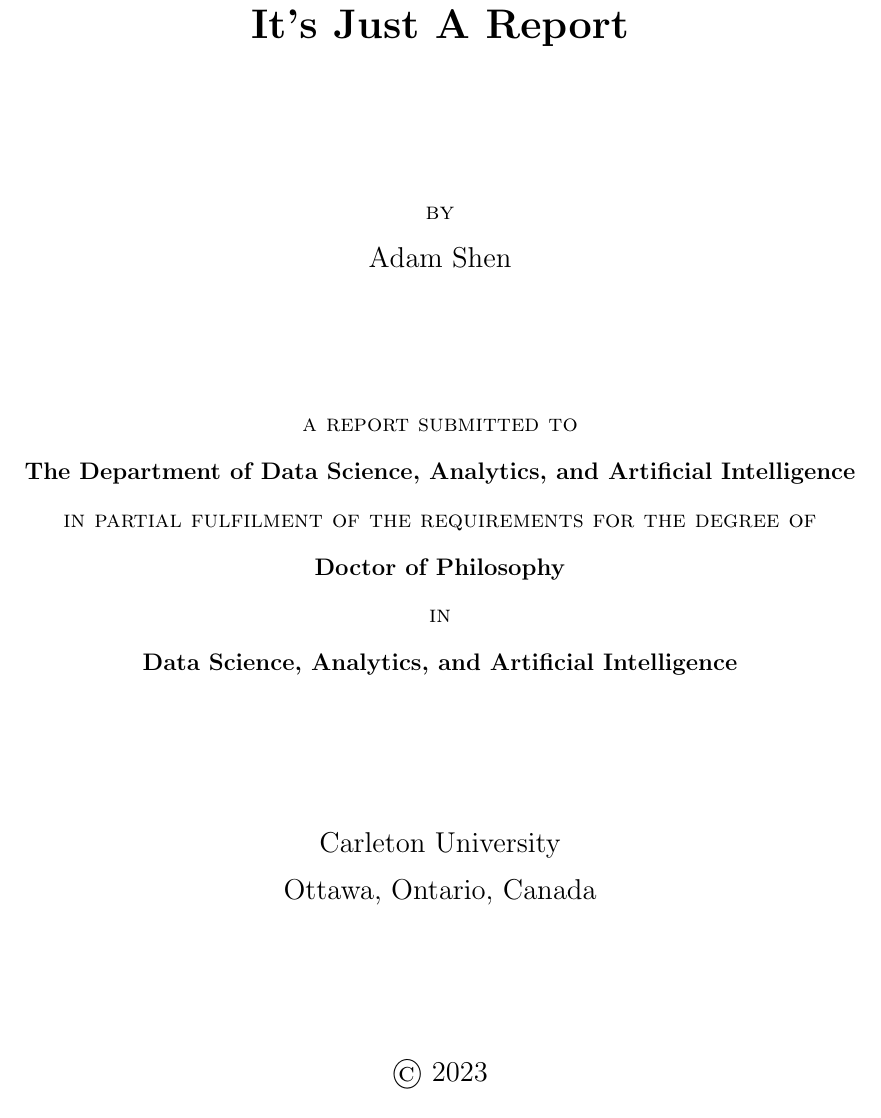
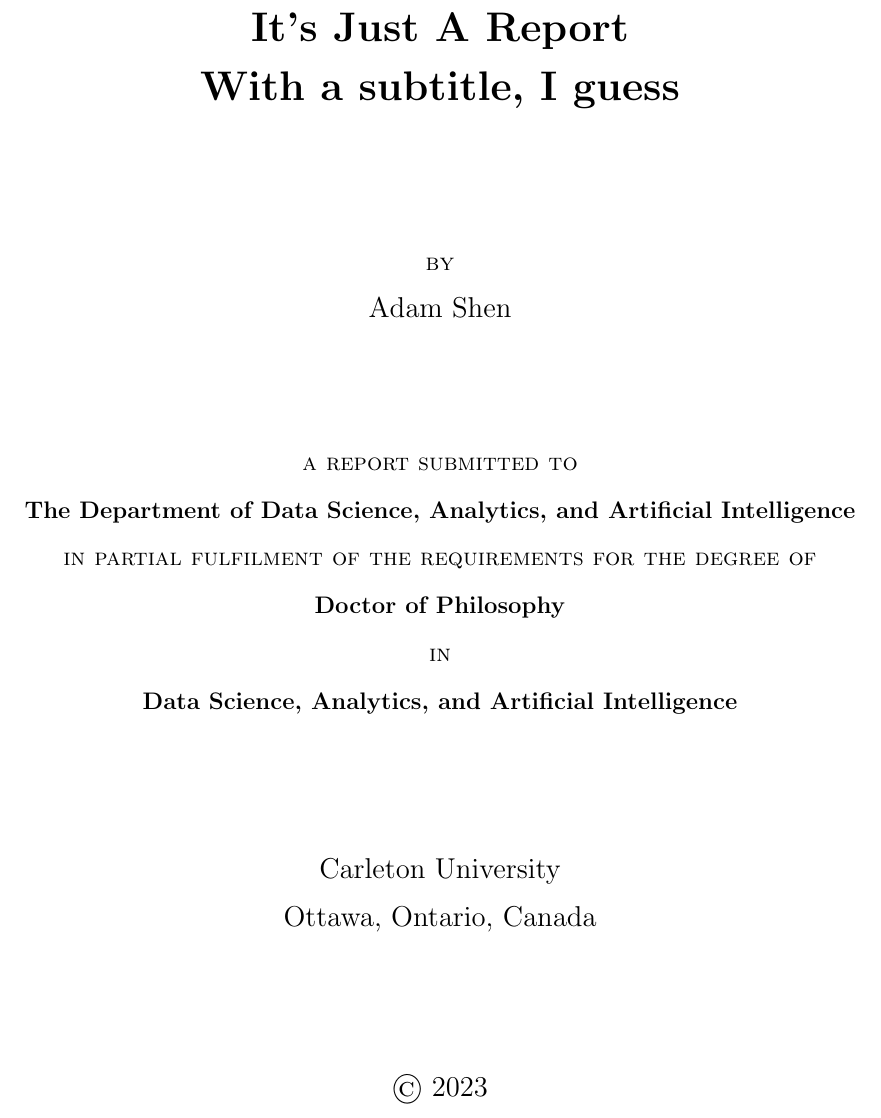
Before and after one commit to adamoshen/report-template, a LaTeX thesis (main.tex, which reads frontmatter.tex): part of page 1 of 16, cut so that both start at the same text. Compiled offline with pdfLaTeX.

Commit message:
Add subtitle back in

```diff
--- a/frontmatter.tex
+++ b/frontmatter.tex
@@ -3,7 +3,8 @@
   \thispagestyle{empty}
   \centering
   \vspace*{\fill}
-  {\LARGE \textbf{\expandafter{\reporttitleI}}}
+  {\LARGE \textbf{\expandafter{\reporttitleI}}}\\[2mm]
+  {\LARGE \textbf{\expandafter{\reporttitleII}}}
   \vfill
   {\scshape by}\\
   {\large \expandafter{\myname}}\\
--- a/main.tex
+++ b/main.tex
@@ -5,6 +5,7 @@
 \graphicspath{{./img/}} % Change as necessary
 
 \newcommand{\reporttitleI}{It's Just A Report}
+\newcommand{\reporttitleII}{With a subtitle, I guess}
 \newcommand{\myname}{Adam Shen}
 
 \begin{document}
```
